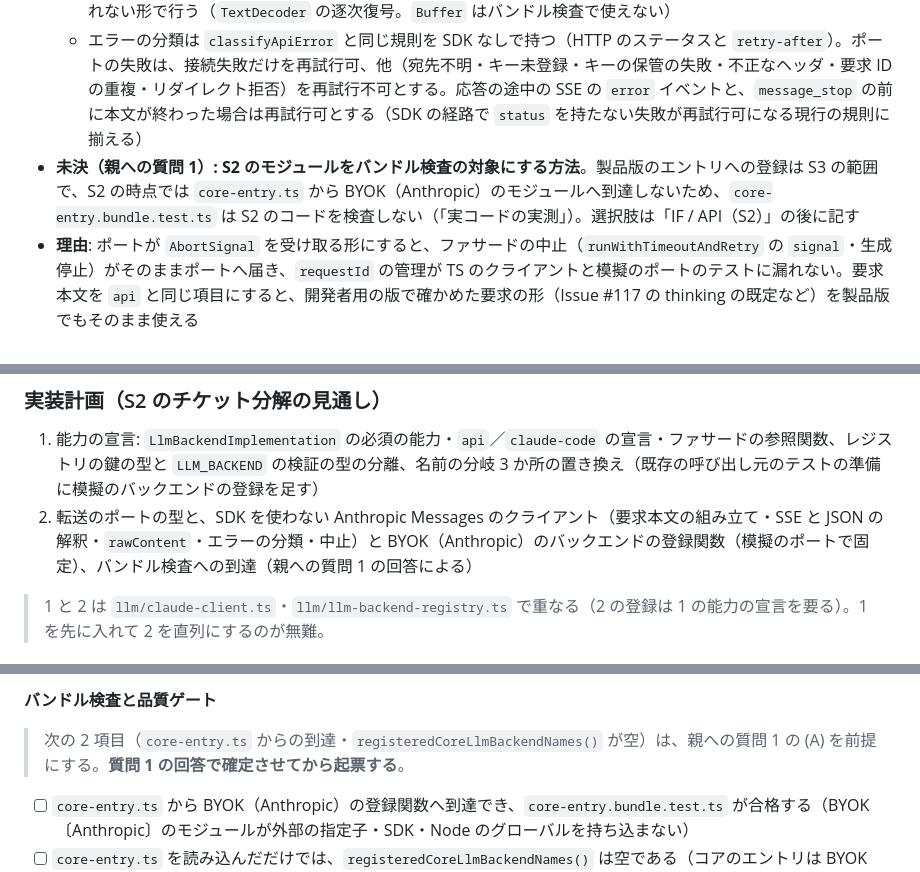
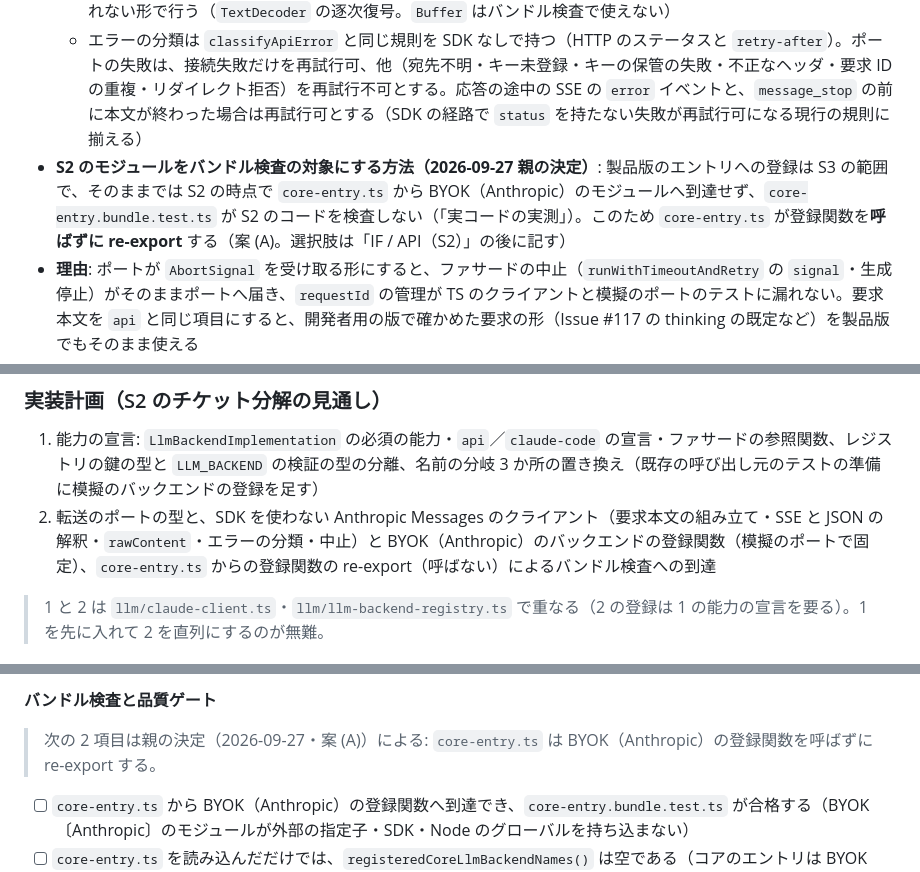
Before and after one commit to masanami/ai-boss, a Markdown page: docs/features/secure-transport-byok.md, 3 parts joined by grey strips. Rendered like a GitHub page.

```diff
--- a/docs/features/secure-transport-byok.md
+++ b/docs/features/secure-transport-byok.md
@@ -180,7 +182,7 @@ S2 の設計はこの実測に拠る。上の表と食い違う点はこちら
   - 要求本文は、`api` の `streamApiMessage`／`createApiMessage` が SDK に渡す項目と同じ名前・同じ値の JSON（`model`・`max_tokens`・`system`・`messages`・`tools`・`tool_choice`・`thinking`・`output_config`）に `stream` を足したもの。ヘッダは付けない（`x-api-key`・`anthropic-version`・`content-type` は Rust が付ける）
   - 応答の解釈: ストリーミングは SSE（`message_start`・`content_block_start`・`content_block_delta`〔`text_delta`・`input_json_delta`・`thinking_delta`・`signature_delta`〕・`content_block_stop`・`message_delta`・`message_stop`・`ping`・`error`）を組み立て、非ストリーミングは JSON を読む。どちらも `normalizeMessage` と同じく `text`・`tool_use` を `content` に、組み立てたブロック全体（`thinking` と署名・`redacted_thinking` を含む）を `rawContent` にする。バイト列の復号は多バイト文字の途中で断片が切れても壊れない形で行う（`TextDecoder` の逐次復号。`Buffer` はバンドル検査で使えない）
   - エラーの分類は `classifyApiError` と同じ規則を SDK なしで持つ（HTTP のステータスと `retry-after`）。ポートの失敗は、接続失敗だけを再試行可、他（宛先不明・キー未登録・キーの保管の失敗・不正なヘッダ・要求 ID の重複・リダイレクト拒否）を再試行不可とする。応答の途中の SSE の `error` イベントと、`message_stop` の前に本文が終わった場合は再試行可とする（SDK の経路で `status` を持たない失敗が再試行可になる現行の規則に揃える）
-- **未決（親への質問 1）: S2 のモジュールをバンドル検査の対象にする方法**。製品版のエントリへの登録は S3 の範囲で、S2 の時点では `core-entry.ts` から BYOK（Anthropic）のモジュールへ到達しないため、`core-entry.bundle.test.ts` は S2 のコードを検査しない（「実コードの実測」）。選択肢は「IF / API（S2）」の後に記す
+- **S2 のモジュールをバンドル検査の対象にする方法（2026-09-27 親の決定）**: 製品版のエントリへの登録は S3 の範囲で、そのままでは S2 の時点で `core-entry.ts` から BYOK（Anthropic）のモジュールへ到達せず、`core-entry.bundle.test.ts` が S2 のコードを検査しない（「実コードの実測」）。このため `core-entry.ts` が登録関数を**呼ばずに re-export** する（案 (A)。選択肢は「IF / API（S2）」の後に記す）
 - **理由**: ポートが `AbortSignal` を受け取る形にすると、ファサードの中止（`runWithTimeoutAndRetry` の `signal`・生成停止）がそのままポートへ届き、`requestId` の管理が TS のクライアントと模擬のポートのテストに漏れない。要求本文を `api` と同じ項目にすると、開発者用の版で確かめた要求の形（Issue #117 の thinking の既定など）を製品版でもそのまま使える
 - **影響範囲**: 新規のポートの型・BYOK（Anthropic）のバックエンド、`retry-after` の解釈を SDK なしで共有する場合は `backends/api-backend.ts`（振る舞いは変えない）（**クリティカル箇所: Claude API 連携・API キーの取り扱い。変更時は人間レビュー必須**）
 
@@ -236,7 +241,7 @@ S2 の設計はこの実測に拠る。上の表と食い違う点はこちら
 ### 実装計画（S2 のチケット分解の見通し）
 
 1. 能力の宣言: `LlmBackendImplementation` の必須の能力・`api`／`claude-code` の宣言・ファサードの参照関数、レジストリの鍵の型と `LLM_BACKEND` の検証の型の分離、名前の分岐 3 か所の置き換え（既存の呼び出し元のテストの準備に模擬のバックエンドの登録を足す）
-2. 転送のポートの型と、SDK を使わない Anthropic Messages のクライアント（要求本文の組み立て・SSE と JSON の解釈・`rawContent`・エラーの分類・中止）と BYOK（Anthropic）のバックエンドの登録関数（模擬のポートで固定）、バンドル検査への到達（親への質問 1 の回答による）
+2. 転送のポートの型と、SDK を使わない Anthropic Messages のクライアント（要求本文の組み立て・SSE と JSON の解釈・`rawContent`・エラーの分類・中止）と BYOK（Anthropic）のバックエンドの登録関数（模擬のポートで固定）、`core-entry.ts` からの登録関数の re-export（呼ばない）によるバンドル検査への到達
 
 > 1 と 2 は `llm/claude-client.ts`・`llm/llm-backend-registry.ts` で重なる（2 の登録は 1 の能力の宣言を要る）。1 を先に入れて 2 を直列にするのが無難。
 
@@ -406,7 +411,7 @@ S2 の設計はこの実測に拠る。上の表と食い違う点はこちら
 
 **バンドル検査と品質ゲート**
 
-> 次の 2 項目（`core-entry.ts` からの到達・`registeredCoreLlmBackendNames()` が空）は、親への質問 1 の (A) を前提にする。**質問 1 の回答で確定させてから起票する**。
+> 次の 2 項目は親の決定（2026-09-27・案 (A)）による: `core-entry.ts` は BYOK（Anthropic）の登録関数を呼ばずに re-export する。
 
 - [ ] `core-entry.ts` から BYOK（Anthropic）の登録関数へ到達でき、`core-entry.bundle.test.ts` が合格する（BYOK〔Anthropic〕のモジュールが外部の指定子・SDK・Node のグローバルを持ち込まない）
 - [ ] `core-entry.ts` を読み込んだだけでは、`registeredCoreLlmBackendNames()` は空である（コアのエントリは BYOK〔Anthropic〕を登録しない）
```
Also changed, not shown: other parts of docs/features/secure-transport-byok.md (+9 -4 lines).
